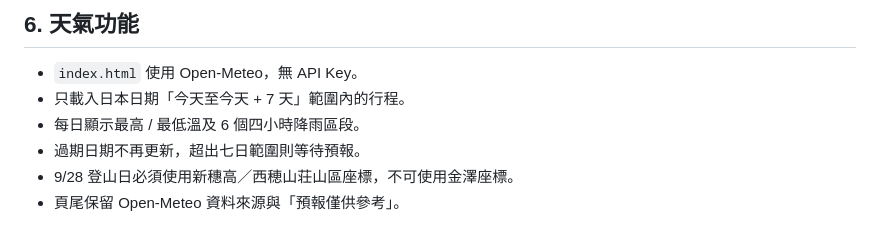
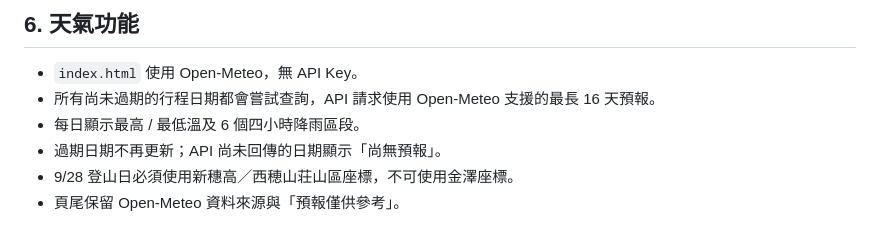
Before and after one commit to Edgar0119/japan-trip-2026-09, a Markdown page: IOS_CLOUD_HANDOFF.md, the part around the change. Rendered like a GitHub page.

Commit message:
更新天氣功能交接說明

```diff
--- a/IOS_CLOUD_HANDOFF.md
+++ b/IOS_CLOUD_HANDOFF.md
@@ -86,9 +86,9 @@ https://docs.google.com/spreadsheets/d/1i3b5ZGu67glJ-WYEgY1N4EzyBIjvj9EfSX5liGgx
 ## 6. 天氣功能
 
 - `index.html` 使用 Open-Meteo，無 API Key。
-- 只載入日本日期「今天至今天 + 7 天」範圍內的行程。
+- 所有尚未過期的行程日期都會嘗試查詢，API 請求使用 Open-Meteo 支援的最長 16 天預報。
 - 每日顯示最高 / 最低溫及 6 個四小時降雨區段。
-- 過期日期不再更新，超出七日範圍則等待預報。
+- 過期日期不再更新；API 尚未回傳的日期顯示「尚無預報」。
 - 9/28 登山日必須使用新穗高／西穂山荘山區座標，不可使用金澤座標。
 - 頁尾保留 Open-Meteo 資料來源與「預報僅供參考」。
 
```
